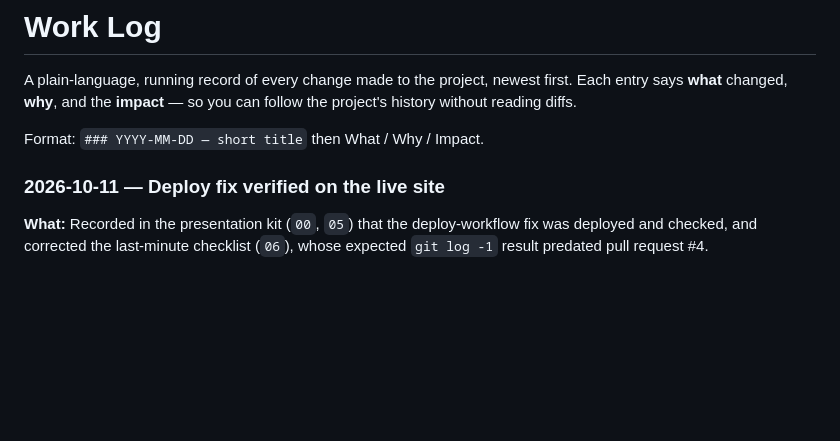
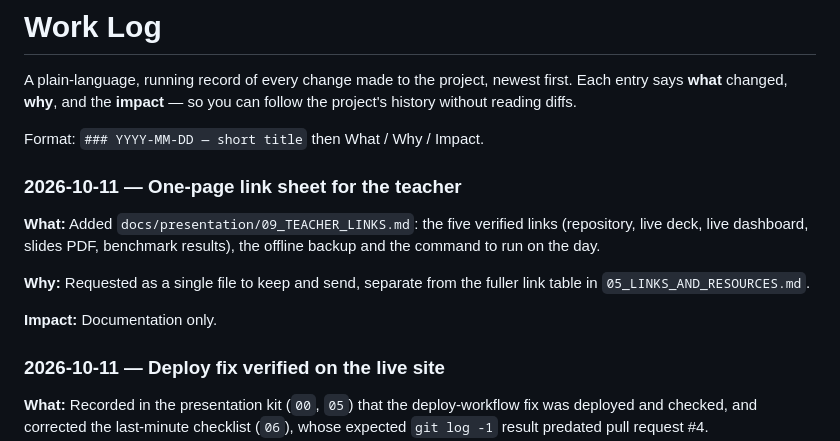
Before and after one commit to adivishall/safetrail, a Markdown page: docs/WORKLOG.md, the part around the change. Rendered like a GitHub page; blank space fills up the shorter version.

```diff
--- a/docs/WORKLOG.md
+++ b/docs/WORKLOG.md
@@ -5,6 +5,17 @@ first. Each entry says **what** changed, **why**, and the **impact** — so you
 follow the project's history without reading diffs.
 
 Format: `### YYYY-MM-DD — short title` then What / Why / Impact.
+
+### 2026-10-11 — One-page link sheet for the teacher
+
+**What:** Added `docs/presentation/09_TEACHER_LINKS.md`: the five verified links
+(repository, live deck, live dashboard, slides PDF, benchmark results), the
+offline backup and the command to run on the day.
+
+**Why:** Requested as a single file to keep and send, separate from the fuller
+link table in `05_LINKS_AND_RESOURCES.md`.
+
+**Impact:** Documentation only.
 
 ### 2026-10-11 — Deploy fix verified on the live site
 
```
Also changed, not shown: docs/presentation/09_TEACHER_LINKS.md (added, +39 -0 lines).
